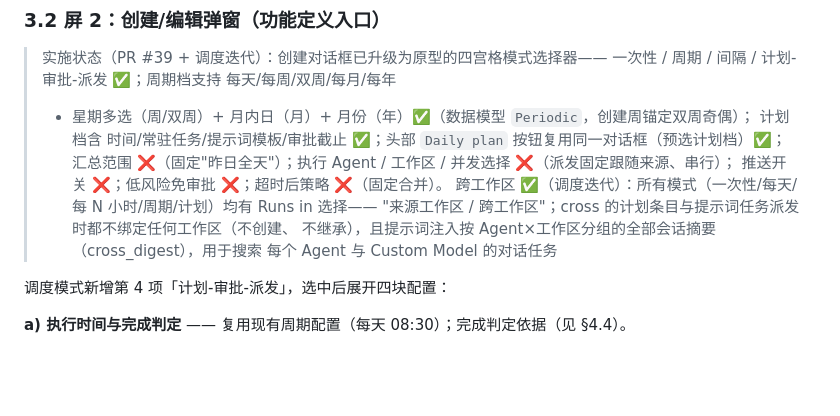
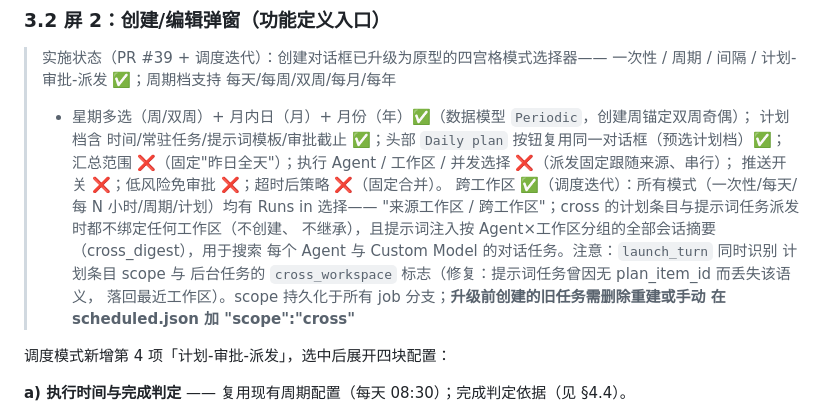
Before and after one commit to c2j/EveryBuddy, a Markdown page: docs/scheduled-approval-design.md, the part around the change. Drawn GitHub-style; blank space fills up the shorter version.

Commit message:
Docs: note the cross dispatch flag fix and upgrade note for old jobs

```diff
--- a/docs/scheduled-approval-design.md
+++ b/docs/scheduled-approval-design.md
@@ -58,7 +58,10 @@
 > 跨工作区 ✅（调度迭代）：所有模式（一次性/每天/每 N 小时/周期/计划）均有 Runs in 选择——
 > "来源工作区 / 跨工作区"；cross 的计划条目与提示词任务派发时都不绑定任何工作区（不创建、
 > 不继承），且提示词注入按 Agent×工作区分组的全部会话摘要（cross_digest），用于搜索
-> 每个 Agent 与 Custom Model 的对话任务
+> 每个 Agent 与 Custom Model 的对话任务。注意：`launch_turn` 同时识别 计划条目 scope 与
+> 后台任务的 `cross_workspace` 标志（修复：提示词任务曾因无 plan_item_id 而丢失该语义，
+> 落回最近工作区）。scope 持久化于所有 job 分支；**升级前创建的旧任务需删除重建或手动
+> 在 scheduled.json 加 "scope":"cross"**
 
 调度模式新增第 4 项「计划-审批-派发」，选中后展开四块配置：
 
```
